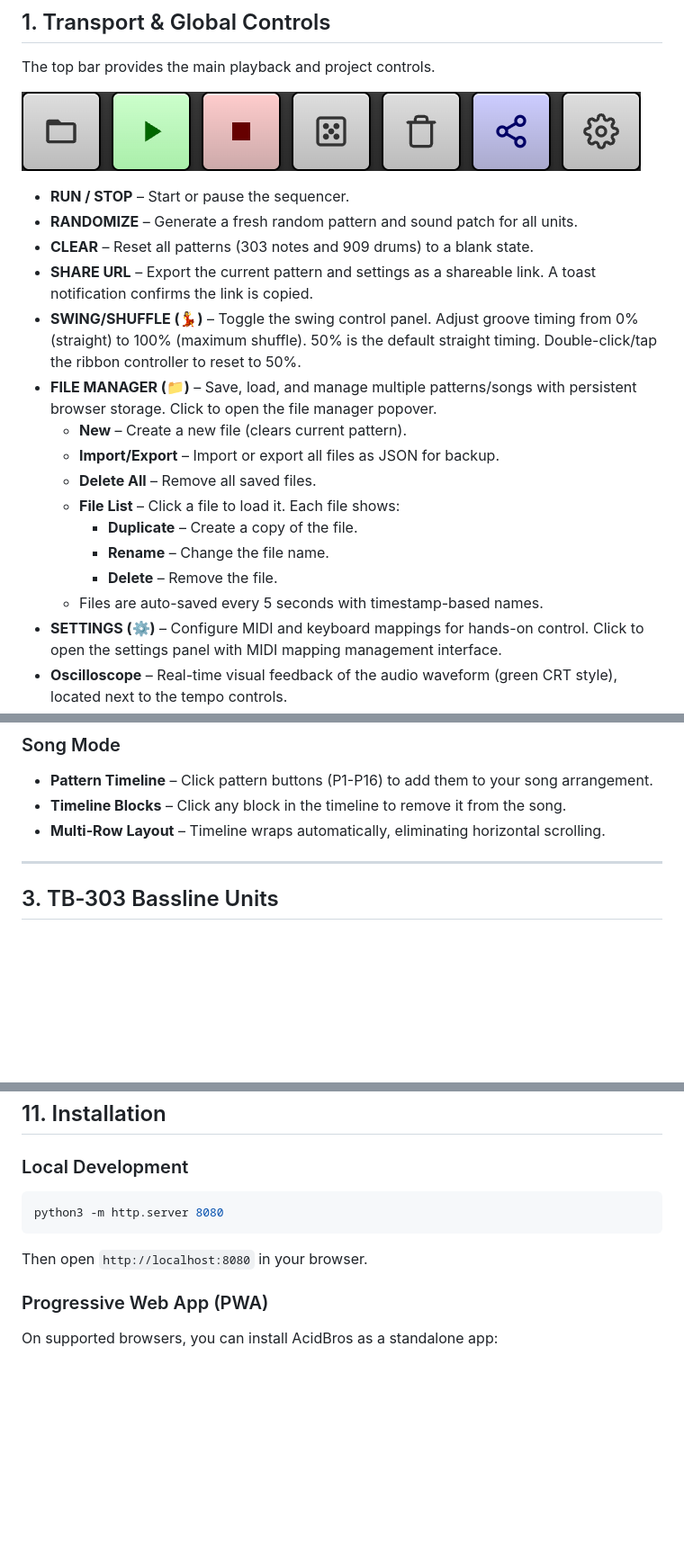
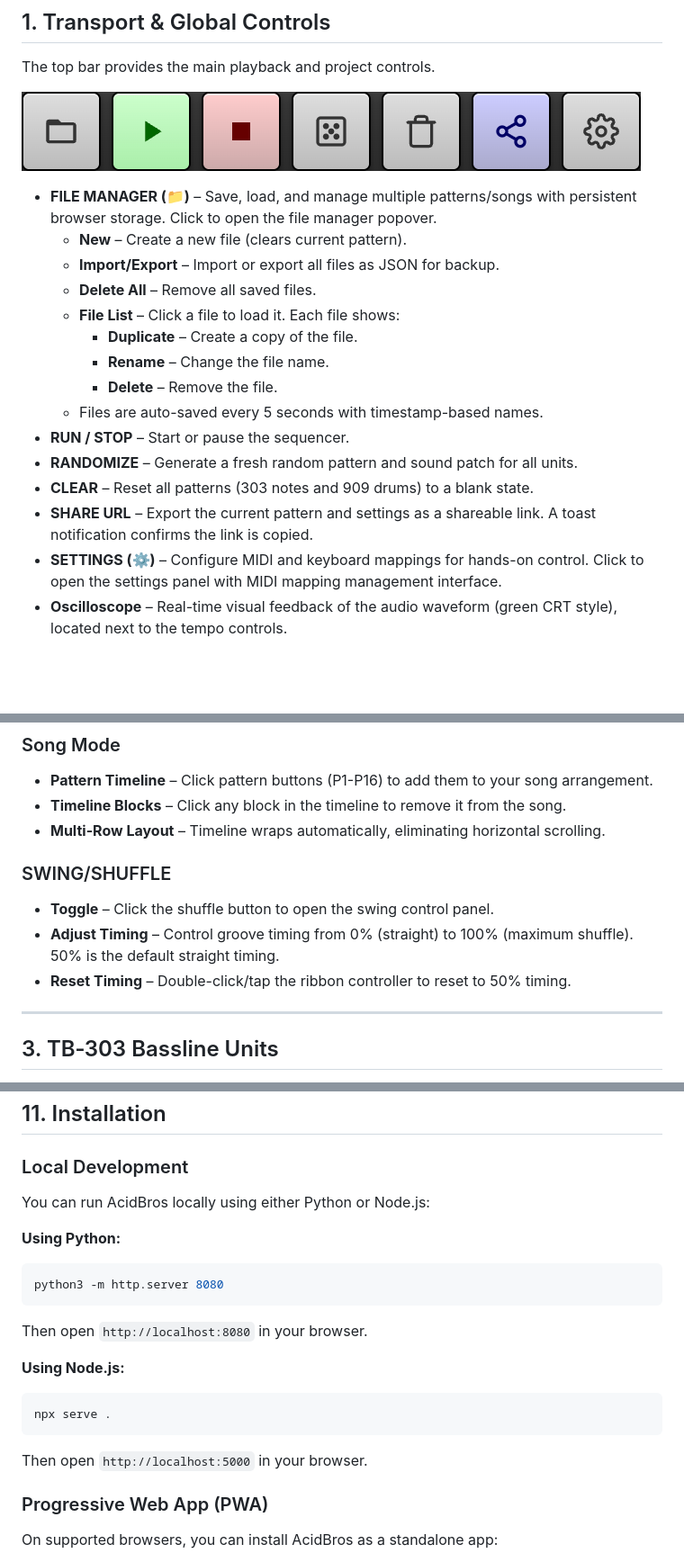
Before and after one commit to acidsound/acidBros, a Markdown page: USER_MANUAL.md, 3 parts joined by grey strips. Shown: that part at 90% size. Drawn GitHub-style; blank space fills up the shorter version.

````diff
--- a/USER_MANUAL.md
+++ b/USER_MANUAL.md
@@ -9,11 +9,6 @@ The top bar provides the main playback and project controls.
 
 ![Transport Controls](assets/manual-transport.png)
 
-- **RUN / STOP** – Start or pause the sequencer.
-- **RANDOMIZE** – Generate a fresh random pattern and sound patch for all units.
-- **CLEAR** – Reset all patterns (303 notes and 909 drums) to a blank state.
-- **SHARE URL** – Export the current pattern and settings as a shareable link. A toast notification confirms the link is copied.
-- **SWING/SHUFFLE (💃)** – Toggle the swing control panel. Adjust groove timing from 0% (straight) to 100% (maximum shuffle). 50% is the default straight timing. Double-click/tap the ribbon controller to reset to 50%.
 - **FILE MANAGER (📁)** – Save, load, and manage multiple patterns/songs with persistent browser storage. Click to open the file manager popover.
   - **New** – Create a new file (clears current pattern).
   - **Import/Export** – Import or export all files as JSON for backup.
@@ -23,6 +18,10 @@ The top bar provides the main playback and project controls.
     - **Rename** – Change the file name.
     - **Delete** – Remove the file.
   - Files are auto-saved every 5 seconds with timestamp-based names.
+- **RUN / STOP** – Start or pause the sequencer.
+- **RANDOMIZE** – Generate a fresh random pattern and sound patch for all units.
+- **CLEAR** – Reset all patterns (303 notes and 909 drums) to a blank state.
+- **SHARE URL** – Export the current pattern and settings as a shareable link. A toast notification confirms the link is copied.
 - **SETTINGS (⚙️)** – Configure MIDI and keyboard mappings for hands-on control. Click to open the settings panel with MIDI mapping management interface.
 - **Oscilloscope** – Real-time visual feedback of the audio waveform (green CRT style), located next to the tempo controls.
 - **TEMPO (BPM)** – Large knob with a 7‑segment LED display (60-200 BPM). Drag vertically to adjust, double‑tap to reset to 125 BPM.
@@ -47,6 +46,11 @@ Toggle between **Pattern Mode** and **Song Mode** using the animated switch. The
 - **Pattern Timeline** – Click pattern buttons (P1-P16) to add them to your song arrangement.
 - **Timeline Blocks** – Click any block in the timeline to remove it from the song.
 - **Multi-Row Layout** – Timeline wraps automatically, eliminating horizontal scrolling.
+
+### SWING/SHUFFLE
+- **Toggle** – Click the shuffle button to open the swing control panel.
+- **Adjust Timing** – Control groove timing from 0% (straight) to 100% (maximum shuffle). 50% is the default straight timing.
+- **Reset Timing** – Double-click/tap the ribbon controller to reset to 50% timing.
 
 ---
 
@@ -346,10 +350,19 @@ AcidBros works best in modern browsers:
 ## 11. Installation
 
 ### Local Development
+You can run AcidBros locally using either Python or Node.js:
+
+**Using Python:**
 ```bash
 python3 -m http.server 8080
 ```
 Then open `http://localhost:8080` in your browser.
+
+**Using Node.js:**
+```bash
+npx serve .
+```
+Then open `http://localhost:5000` in your browser.
 
 ### Progressive Web App (PWA)
 On supported browsers, you can install AcidBros as a standalone app:
````
Also changed, not shown: USER_MANUAL_ko.md (+20 -7 lines), assets/manual-settings.png (added).
